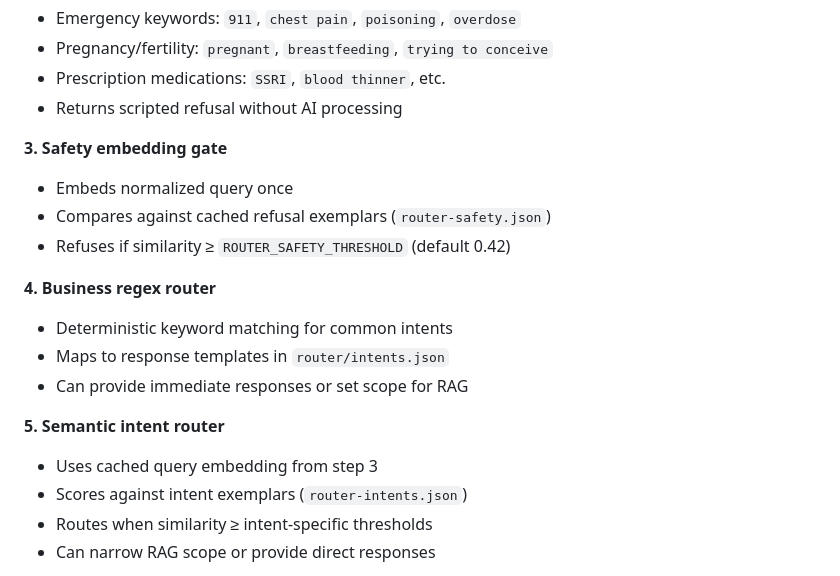
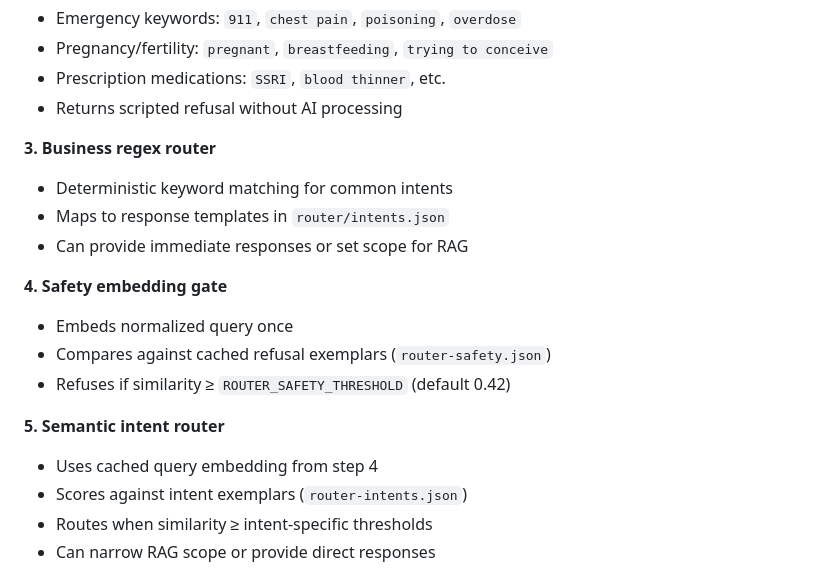
Before and after one commit to campbellsechrest/im-concierge-starter, a Markdown page: README.md, the part around one of its changes. Rendered like a GitHub page.

Commit message:
Fix routing layer order documentation to match code execution
- Update layer-by-layer breakdown: business-regex now correctly appears before safety-embed
- Fix detailed routing descriptions to reflect actual execution order
- Update step reference in semantic intent router description
- Ensures documentation matches database execution_order values and api/chat.js implementation

🤖 Generated with [Claude Code](https://claude.ai/code)

Co-Authored-By: Claude <noreply@anthropic.com>

```diff
--- a/README.md
+++ b/README.md
@@ -214,18 +214,18 @@ The router processes queries through multiple layers before reaching RAG:
 - Prescription medications: `SSRI`, `blood thinner`, etc.
 - Returns scripted refusal without AI processing
 
-**3. Safety embedding gate**
+**3. Business regex router**
+- Deterministic keyword matching for common intents
+- Maps to response templates in `router/intents.json`
+- Can provide immediate responses or set scope for RAG
+
+**4. Safety embedding gate**
 - Embeds normalized query once
 - Compares against cached refusal exemplars (`router-safety.json`)
 - Refuses if similarity ≥ `ROUTER_SAFETY_THRESHOLD` (default 0.42)
 
-**4. Business regex router**
-- Deterministic keyword matching for common intents
-- Maps to response templates in `router/intents.json`
-- Can provide immediate responses or set scope for RAG
-
 **5. Semantic intent router**
-- Uses cached query embedding from step 3
+- Uses cached query embedding from step 4
 - Scores against intent exemplars (`router-intents.json`)
 - Routes when similarity ≥ intent-specific thresholds
 - Can narrow RAG scope or provide direct responses
```
Also changed, not shown: other parts of README.md (+2 -2 lines).
